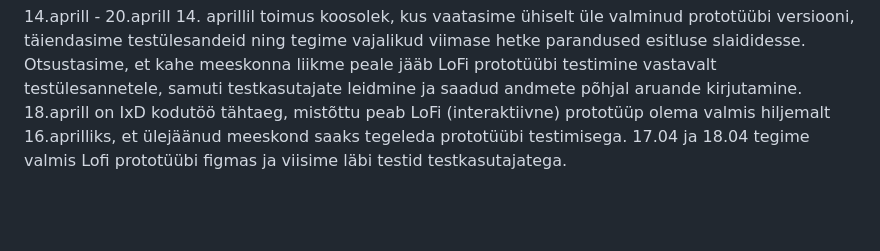
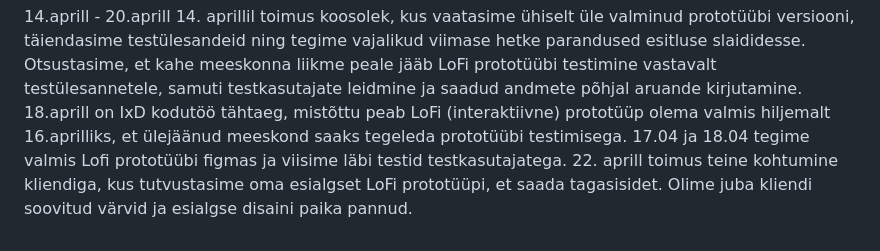
Before and after one commit to Merili-t/Kringel, a Markdown page: README.md, the part around the change. GitHub-like rendering; blank space fills up the shorter version.

```diff
--- a/README.md
+++ b/README.md
@@ -63,3 +63,4 @@ Et valmistuda 15. aprillil toimuva esitluse jaoks, seadsime eesmärgiks kokku pa
 14.aprill - 20.aprill
 14. aprillil toimus koosolek, kus vaatasime ühiselt üle valminud prototüübi versiooni, täiendasime testülesandeid ning tegime vajalikud viimase hetke parandused esitluse slaididesse. Otsustasime, et kahe meeskonna liikme peale jääb LoFi prototüübi testimine vastavalt testülesannetele, samuti testkasutajate leidmine  ja saadud andmete põhjal aruande kirjutamine. 18.aprill on IxD kodutöö tähtaeg, mistõttu peab LoFi (interaktiivne) prototüüp olema valmis hiljemalt 16.aprilliks, et ülejäänud meeskond saaks tegeleda prototüübi testimisega.
 17.04 ja 18.04 tegime valmis Lofi prototüübi figmas ja viisime läbi testid testkasutajatega.
+22. aprill toimus teine kohtumine kliendiga, kus tutvustasime oma esialgset LoFi prototüüpi, et saada tagasisidet. Olime juba kliendi soovitud värvid ja esialgse disaini paika pannud.
```
